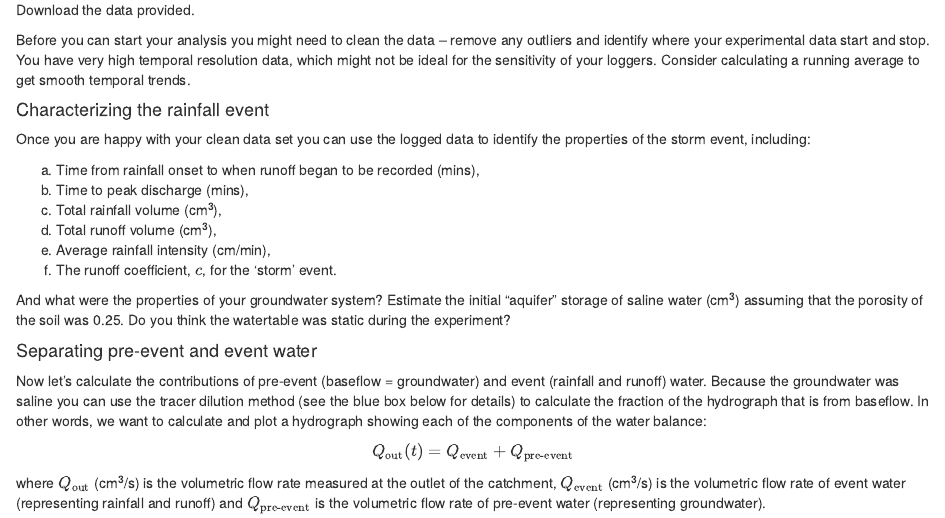
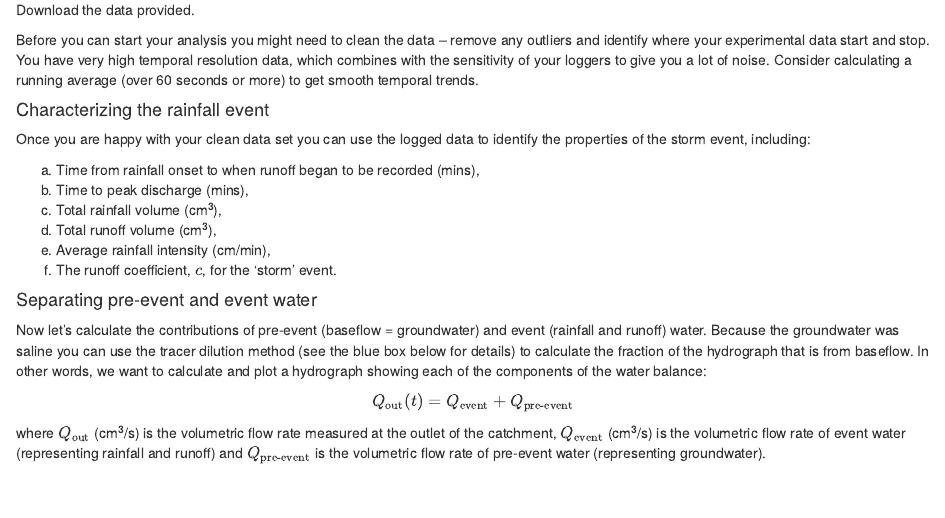
Before and after one commit to AquaticEcoDynamics/geos4499-workbook, an R Markdown document (exercise_4.Rmd): the page in a window 1100 px wide, from 2860 px down. Rendered offline with R 4.5, knitr and Pandoc, with nearby package versions; drawn as R Markdown's standard HTML page in place of the format the file asks for.

Commit message:
Ex 4 tweaked

```diff
--- a/exercise_4.Rmd
+++ b/exercise_4.Rmd
@@ -82,7 +82,7 @@ knitr::include_graphics("images/exercise_4/picture5.png")
 
 Download the data provided.
 
-Before you can start your analysis you might need to clean the data -- remove any outliers and identify where your experimental data start and stop. You have very high temporal resolution data, which might not be ideal for the sensitivity of your loggers. Consider calculating a running average to get smooth temporal trends.
+Before you can start your analysis you might need to clean the data -- remove any outliers and identify where your experimental data start and stop. You have very high temporal resolution data, which combines with the sensitivity of your loggers to give you a lot of noise. Consider calculating a running average (over 60 seconds or more) to get smooth temporal trends.
 
 #### Characterizing the rainfall event {.unnumbered}
 
@@ -94,8 +94,6 @@ c)  Total rainfall volume (cm^3^),
 d)  Total runoff volume (cm^3^),
 e)  Average rainfall intensity (cm/min),
 f)  The runoff coefficient, $c$, for the 'storm' event.
-
-And what were the properties of your groundwater system? Estimate the initial "aquifer" storage of saline water (cm^3^) assuming that the porosity of the soil was 0.25. Do you think the watertable was static during the experiment?
 
 #### Separating pre-event and event water {.unnumbered}
 
```
Also changed, not shown: docs/search_index.json, 2 other files.
